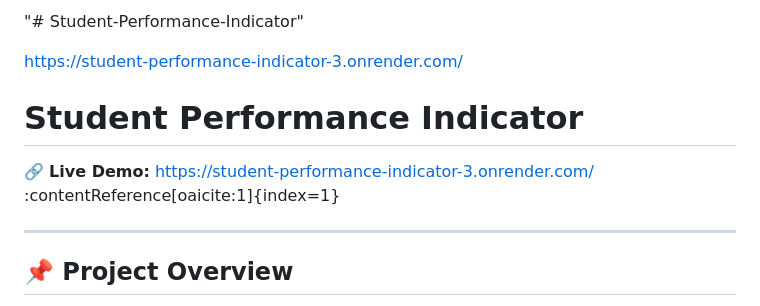
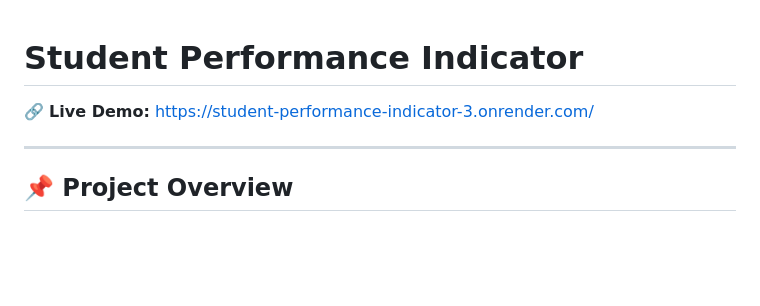
Before and after one commit to nagane09/Student-Performance-Indicator, a Markdown page: README.md, the part around the change. GitHub-like rendering; blank space fills up the shorter version.

Commit message:
Refactor README for clarity and conciseness
Removed duplicate project title and cleaned up links.

```diff
--- a/README.md
+++ b/README.md
@@ -1,11 +1,6 @@
-"# Student-Performance-Indicator"
-
-
-https://student-performance-indicator-3.onrender.com/
-
 # Student Performance Indicator
 
-🔗 **Live Demo:** https://student-performance-indicator-3.onrender.com/ :contentReference[oaicite:1]{index=1}
+🔗 **Live Demo:** https://student-performance-indicator-3.onrender.com/
 
 ---
 
```
